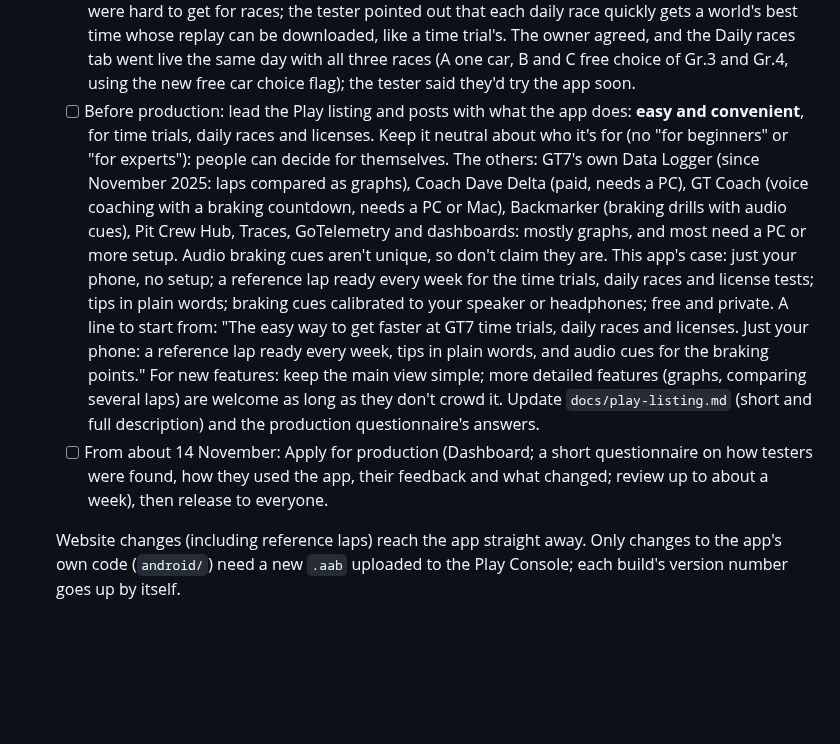
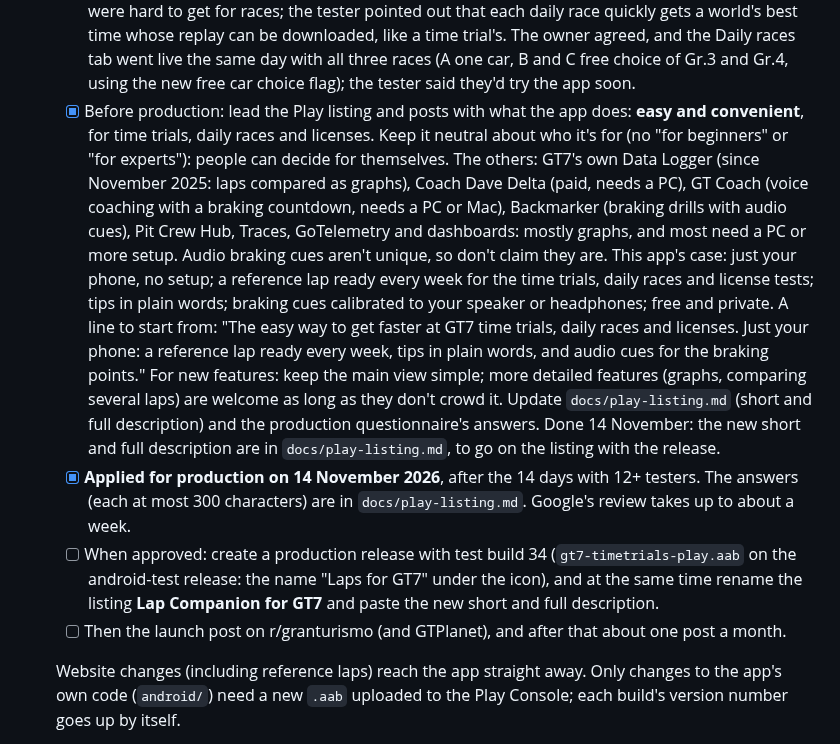
Before and after one commit to gt7-timetrials/gt7-timetrials.github.io, a Markdown page: docs/plan.md, the part around one of its changes. GitHub-like rendering; blank space fills up the shorter version.

Commit message:
Plan: applied for production on 14 November; the release and listing steps once approved
Co-Authored-By: Claude Opus 5.5 <noreply@anthropic.com>
Claude-Session: https://claude.ai/code/session_019VPhqUb8CvhbbqWw2Es8kT

```diff
--- a/docs/plan.md
+++ b/docs/plan.md
@@ -88,7 +88,7 @@ Super License tests: keep it simple, and only take on what one person can look a
            quickly gets a world's best time whose replay can be downloaded, like a time trial's. The owner agreed, and
            the Daily races tab went live the same day with all three races (A one car, B and C free choice of Gr.3 and
            Gr.4, using the new free car choice flag); the tester said they'd try the app soon.
-   - [ ] Before production: lead the Play listing and posts with what the app does: **easy and convenient**,
+   - [x] Before production: lead the Play listing and posts with what the app does: **easy and convenient**,
          for time trials, daily races and licenses. Keep it neutral about who it's for (no "for beginners" or "for
          experts"): people can decide for themselves. The others: GT7's own Data Logger (since November
          2025: laps compared as graphs), Coach Dave Delta (paid, needs a PC), GT Coach (voice coaching with a braking
@@ -100,9 +100,14 @@ Super License tests: keep it simple, and only take on what one person can look a
          races and licenses. Just your phone: a reference lap ready every week, tips in plain words, and audio cues
          for the braking points." For new features: keep the main view simple; more detailed features (graphs,
          comparing several laps) are welcome as long as they don't crowd it. Update `docs/play-listing.md` (short and full
-         description) and the production questionnaire's answers.
-   - [ ] From about 14 November: Apply for production (Dashboard; a short questionnaire on how testers were found,
-         how they used the app, their feedback and what changed; review up to about a week), then release to everyone.
+         description) and the production questionnaire's answers. Done 14 November: the new short and full
+         description are in `docs/play-listing.md`, to go on the listing with the release.
+   - [x] **Applied for production on 14 November 2026**, after the 14 days with 12+ testers. The answers (each at
+         most 300 characters) are in `docs/play-listing.md`. Google's review takes up to about a week.
+   - [ ] When approved: create a production release with test build 34 (`gt7-timetrials-play.aab` on the
+         android-test release: the name "Laps for GT7" under the icon), and at the same time rename the listing
+         **Lap Companion for GT7** and paste the new short and full description.
+   - [ ] Then the launch post on r/granturismo (and GTPlanet), and after that about one post a month.
 
    Website changes (including reference laps) reach the app straight away. Only changes to the app's own code
    (`android/`) need a new `.aab` uploaded to the Play Console; each build's version number goes up by itself.
```
Also changed, not shown: other parts of docs/plan.md (+2 -2 lines).
